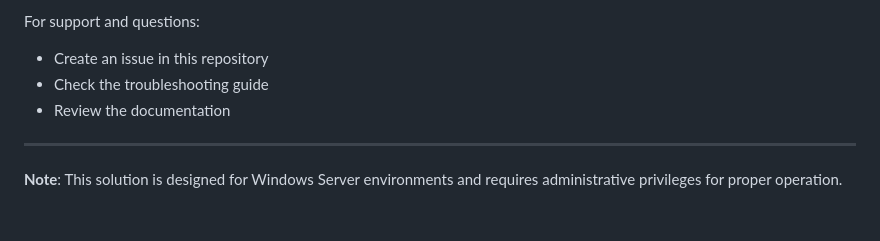
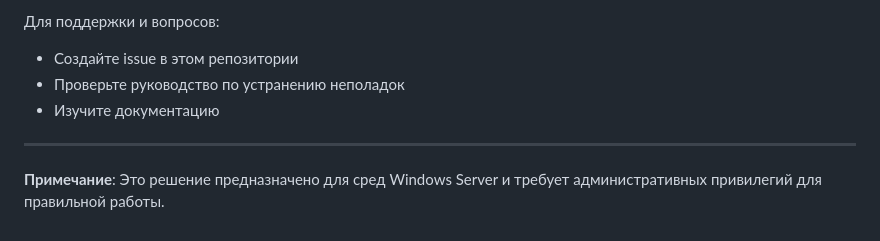
Before and after one commit to veloleha/android-emulator-remoteapp, a Markdown page: README.md, the part around one of its changes. Rendered like a GitHub page.

```diff
--- a/README.md
+++ b/README.md
@@ -157,9 +157,9 @@ This project is licensed under the MIT License - see the [LICENSE](LICENSE) file
 
-For support and questions:
-- Create an issue in this repository
-- Check the troubleshooting guide
-- Review the documentation
+Для поддержки и вопросов:
+- Создайте issue в этом репозитории
+- Проверьте руководство по устранению неполадок
+- Изучите документацию
 
 ---
 
-**Note**: This solution is designed for Windows Server environments and requires administrative privileges for proper operation.
+**Примечание**: Это решение предназначено для сред Windows Server и требует административных привилегий для правильной работы.
```
Also changed, not shown: other parts of README.md (+98 -98 lines).
